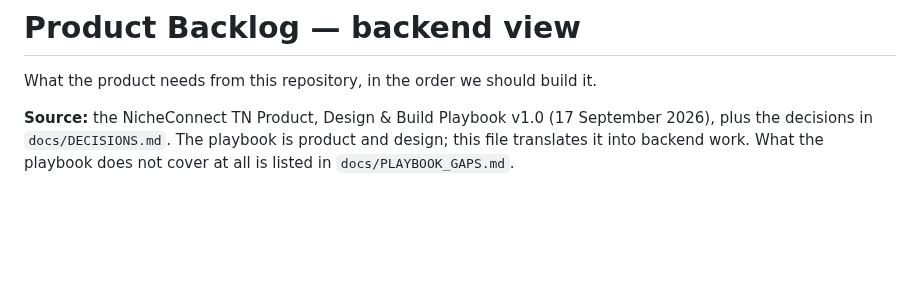
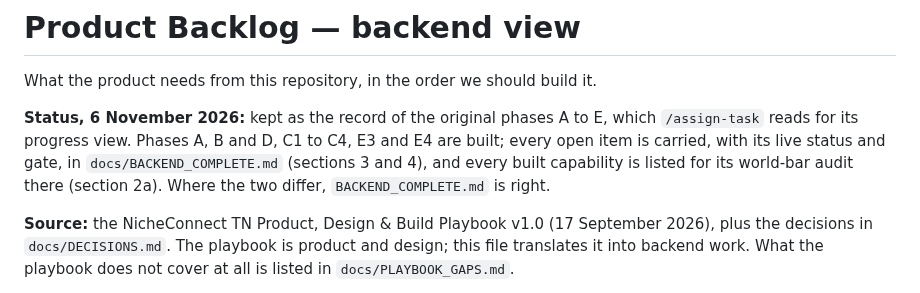
Before and after one commit to adhi2801/nicheconnect-tn, a Markdown page: docs/PRODUCT_BACKLOG.md, the part around the change. Rendered like a GitHub page; blank space fills up the shorter version.

Commit message:
docs: the backlog and the gap audit given status lines pointing to where each item now lives
Co-Authored-By: Claude Opus 5.5 <noreply@anthropic.com>

```diff
--- a/docs/PRODUCT_BACKLOG.md
+++ b/docs/PRODUCT_BACKLOG.md
@@ -1,6 +1,8 @@
 # Product Backlog — backend view
 
 What the product needs from this repository, in the order we should build it.
+
+**Status, 6 November 2026:** kept as the record of the original phases A to E, which `/assign-task` reads for its progress view. Phases A, B and D, C1 to C4, E3 and E4 are built; every open item is carried, with its live status and gate, in `docs/BACKEND_COMPLETE.md` (sections 3 and 4), and every built capability is listed for its world-bar audit there (section 2a). Where the two differ, `BACKEND_COMPLETE.md` is right.
 
 **Source:** the NicheConnect TN Product, Design & Build Playbook v1.0 (17 September 2026), plus the decisions in `docs/DECISIONS.md`. The playbook is product and design; this file translates it into backend work. What the playbook does not cover at all is listed in `docs/PLAYBOOK_GAPS.md`.
 
```
Also changed, not shown: docs/PLAYBOOK_GAPS.md (+2 -0 lines).
